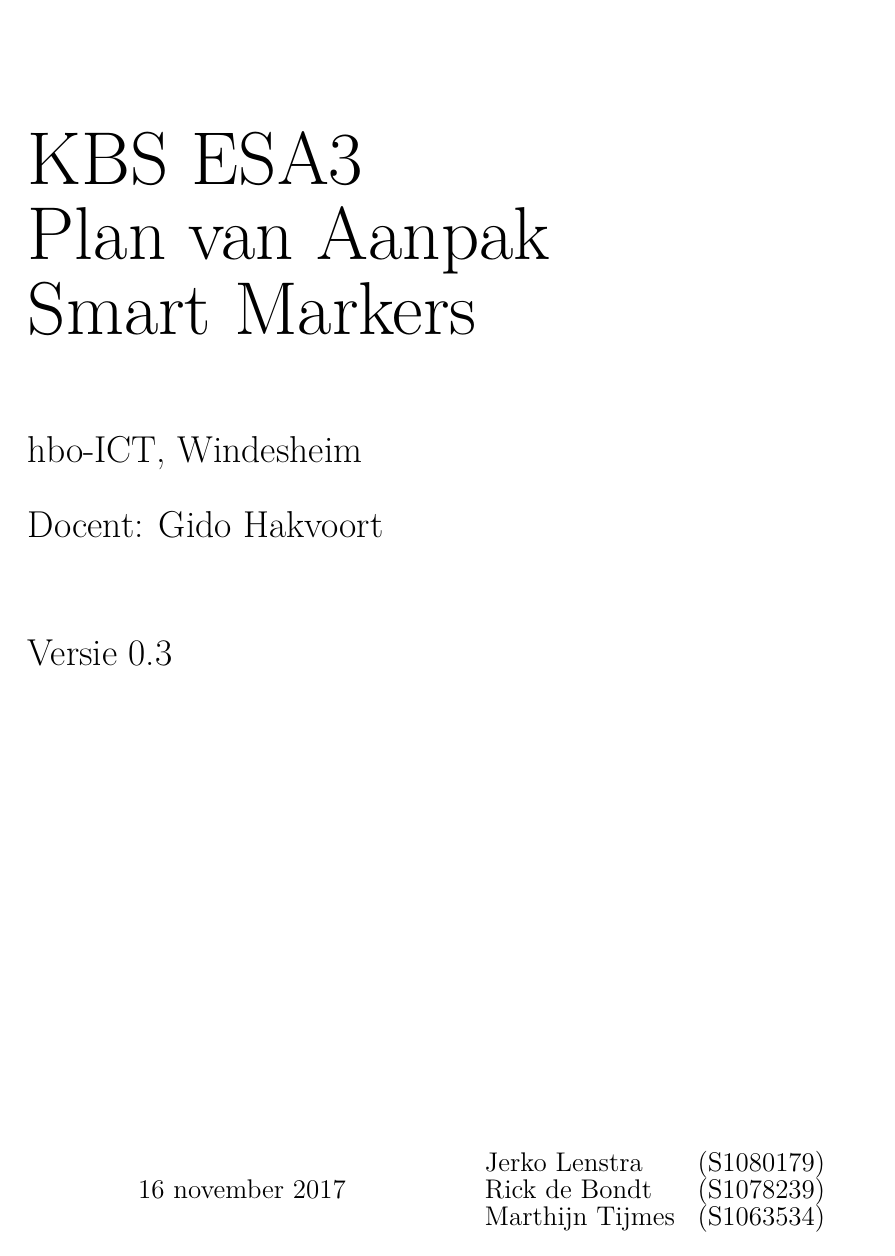
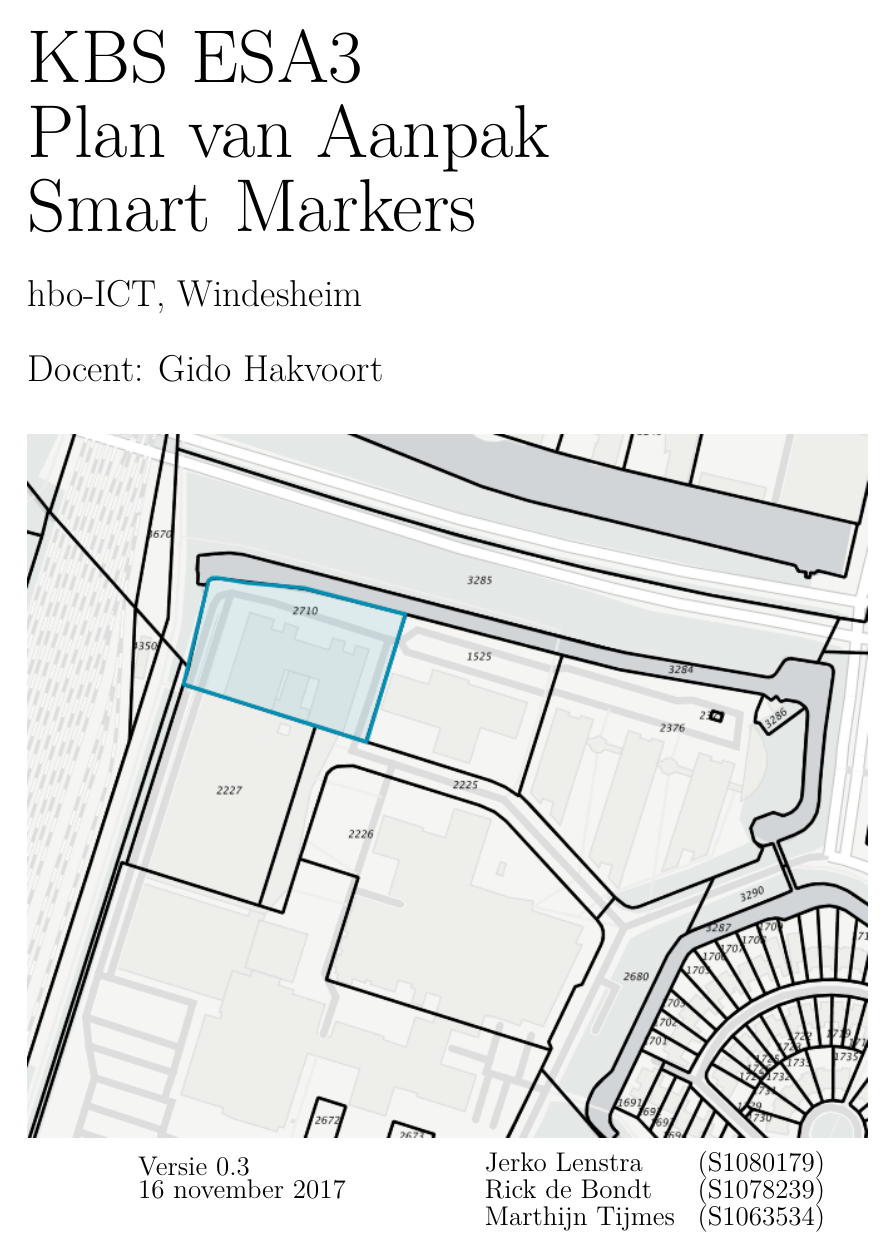
Before and after one commit to MTijmes/SmartMarkers, a LaTeX document (doc/projectplan.tex): page 1 of 12. Compiled offline with pdfLaTeX.

Commit message:
Update frontpage

```diff
--- a/doc/projectplan.tex
+++ b/doc/projectplan.tex
@@ -1,4 +1,11 @@
 \newcommand{\versionnumber}{0.3}
+\newcommand{\docversion}{
+  \renewcommand{\arraystretch}{0.5}
+  \begin{tabular}[b]{l}
+  Versie \versionnumber{}\\
+  \today \\
+  \end{tabular}
+}
 \newcommand{\doctitle}{KBS ESA3 \\ Plan van Aanpak \\ Smart Markers}
 \newcommand{\doctitleshort}{PvA - Smart Markers}
 \newcommand{\docauthor}{
@@ -15,22 +22,23 @@
 
   \parbox[t]{1.0\linewidth}{
     \fontsize{40pt}{60pt}\selectfont
-    \vspace*{1.5cm}
     \doctitle{}
-    \vspace*{1.0cm}
+%    \vspace*{1.0cm}
     \fontsize{20pt}{40pt}\selectfont
     \\hbo-ICT, Windesheim
     \\Docent: Gido Hakvoort
-    \vspace*{1.0cm}
-    \\Versie \versionnumber{}
-    \vspace*{1.5cm}
+%    \vspace*{1.0cm}
+%    \\Versie \versionnumber{}
+%    \vspace*{1.5cm}
   }
 
-  % \ThisCenterWallPaper{0.75}{res/code-image.png}
+  \newlength{\wpYoffset}
+  \setlength{\wpYoffset}{-2cm}
+  \ThisCenterWallPaper{0.75}{projectplan/windesheim_kadaster.png}
   \vfill
 
   {\centering \large
-    \hfill \today
+    \hfill \docversion{}
     \hfill \docauthor{}}
 
   \normalcolor{}
```
Also changed, not shown: doc/projectplan/windesheim_kadaster.png (added).
